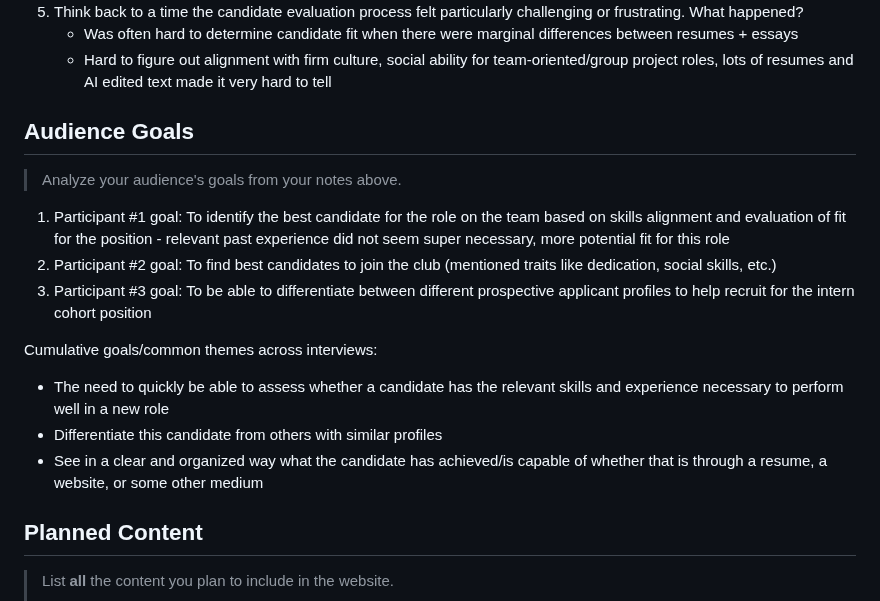
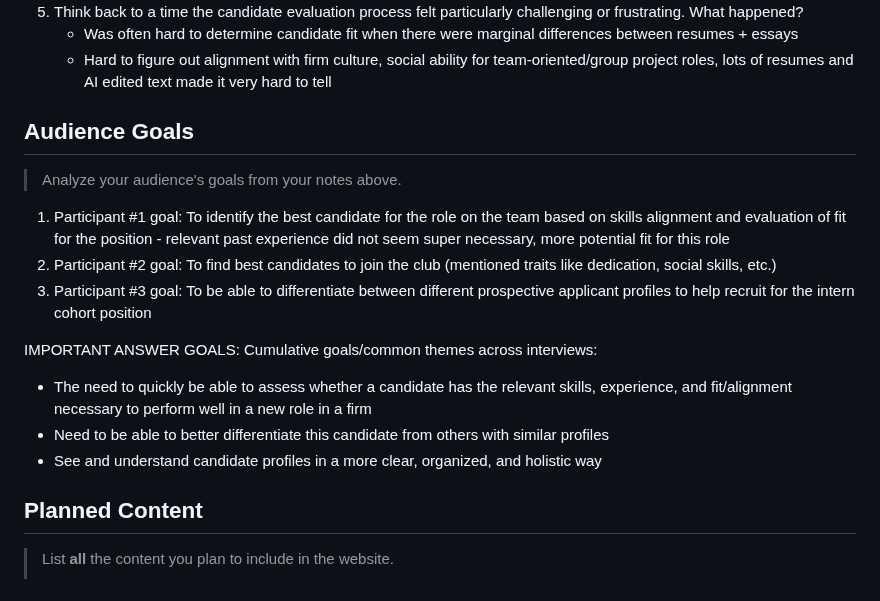
Before and after one commit to faith-s-g/faith-portfolio, a Markdown page: design-plan/milestone-1.md, the part around the change. GitHub-like rendering.

Commit message:
formatting

```diff
--- a/design-plan/milestone-1.md
+++ b/design-plan/milestone-1.md
@@ -163,7 +163,6 @@ Participant #3 Profile: Cornell alum working in a big tech firm, has had experie
    - Was often hard to determine candidate fit when there were marginal differences between resumes + essays
    - Hard to figure out alignment with firm culture, social ability for team-oriented/group project roles, lots of resumes and AI edited text made it very hard to tell
 
-
 ## Audience Goals
 > Analyze your audience's goals from your notes above.
 
@@ -171,10 +170,10 @@ Participant #3 Profile: Cornell alum working in a big tech firm, has had experie
 2. Participant #2 goal: To find best candidates to join the club (mentioned traits like dedication, social skills, etc.)
 3. Participant #3 goal: To be able to differentiate between different prospective applicant profiles to help recruit for the intern cohort position
 
-Cumulative goals/common themes across interviews:
-   - The need to quickly be able to assess whether a candidate has the relevant skills and experience necessary to perform well in a new role
-   - Differentiate this candidate from others with similar profiles
-   - See in a clear and organized way what the candidate has achieved/is capable of whether that is through a resume, a website, or some other medium
+IMPORTANT ANSWER GOALS: Cumulative goals/common themes across interviews:
+   - The need to quickly be able to assess whether a candidate has the relevant skills, experience, and fit/alignment necessary to perform well in a new role in a firm
+   - Need to be able to better differentiate this candidate from others with similar profiles
+   - See and understand candidate profiles in a more clear, organized, and holistic way
 
 
 ## Planned Content
```
